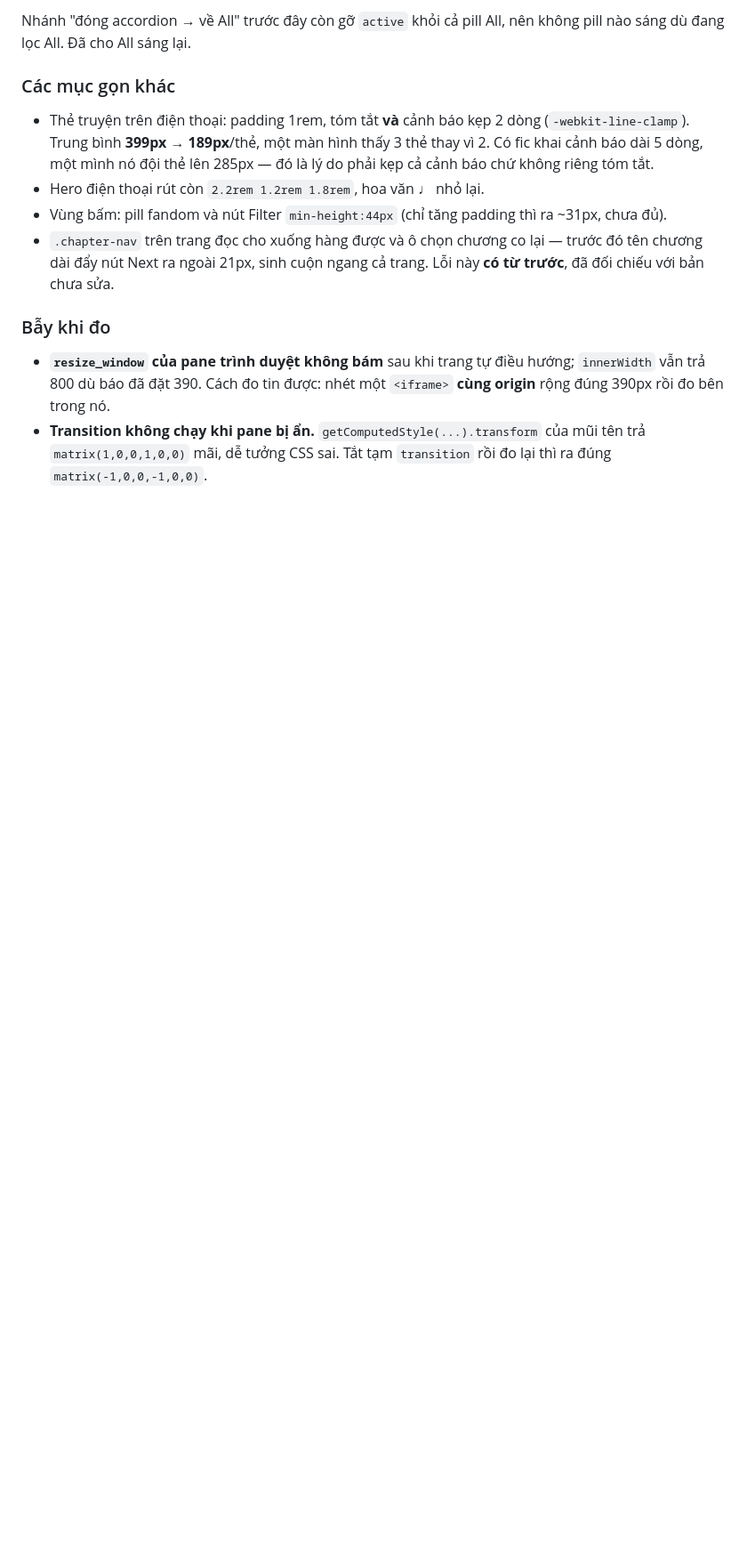
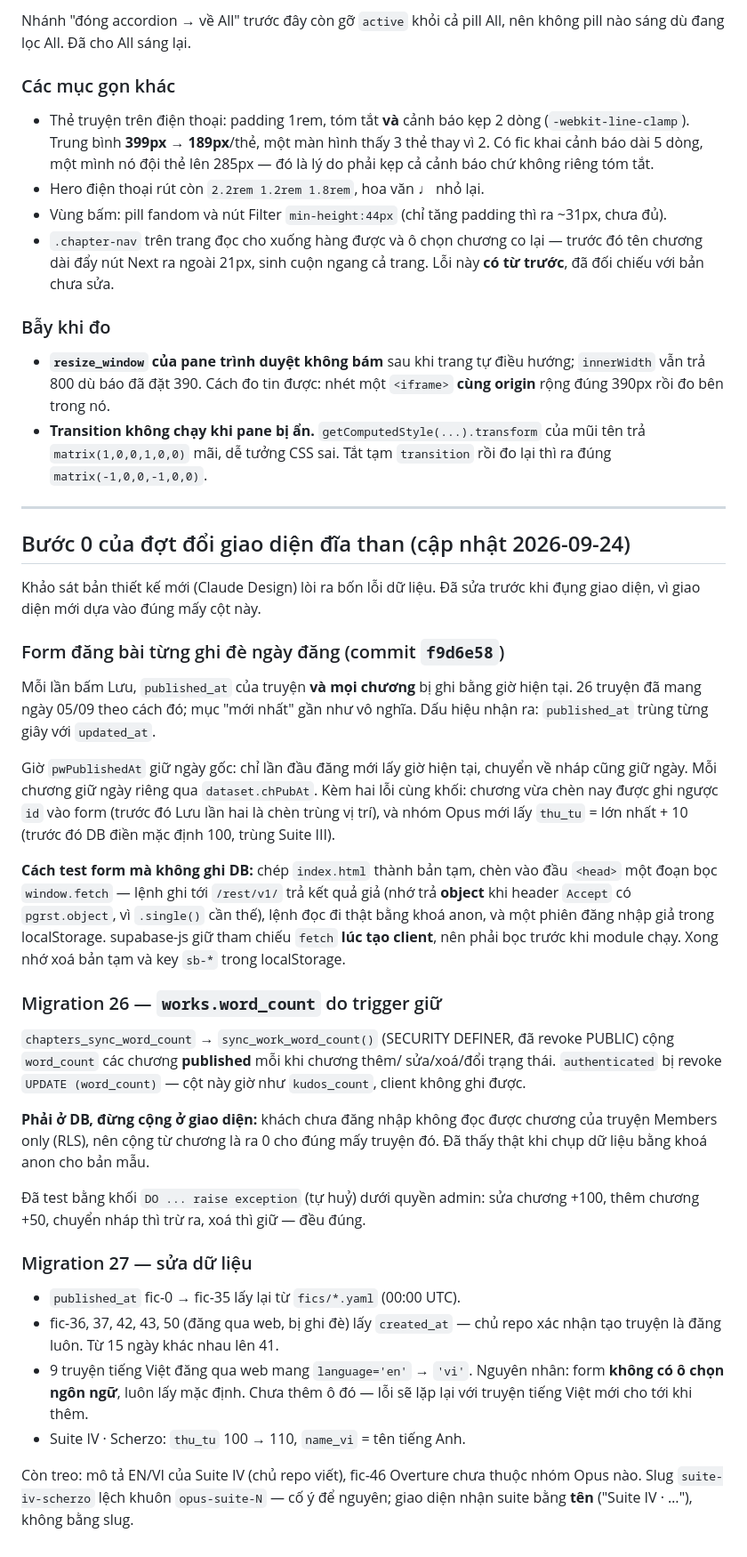
Before and after one commit to ShostaKid/ShostaKid.github.io, a Markdown page: CLAUDE.md, the part around one of its changes. Shown at 89% size. Drawn GitHub-style; blank space fills up the shorter version.

Commit message:
Ghi lai buoc 0: trigger so chu, khoi phuc ngay dang, ngon ngu, Suite IV
Hai migration da chay tren DB (duoc chu repo duyet):
- 26 works_word_count_from_chapters: works.word_count do trigger giu, tu cong
  cac chuong da dang; client khong ghi duoc cot nay nua.
- 27 restore_published_at_language_suite_iv: ngay dang goc tu fics/*.yaml cho
  fic-0..35, created_at cho 5 truyen dang qua web bi ghi de, sua 9 truyen tieng
  Viet dang mang 'en', Suite IV xep sau Suite III.

Repo khong luu file migration; commit nay cap nhat CLAUDE.md (danh sach
migration 19-27 va ghi chu cach test).

Co-Authored-By: Claude Opus 5.5 <noreply@anthropic.com>

```diff
--- a/CLAUDE.md
+++ b/CLAUDE.md
@@ -1023,3 +1034,57 @@ không pill nào sáng dù đang lọc All. Đã cho All sáng lại.
 - **Transition không chạy khi pane bị ẩn.** `getComputedStyle(...).transform` của
   mũi tên trả `matrix(1,0,0,1,0,0)` mãi, dễ tưởng CSS sai. Tắt tạm `transition`
   rồi đo lại thì ra đúng `matrix(-1,0,0,-1,0,0)`.
+
+---
+
+## Bước 0 của đợt đổi giao diện đĩa than (cập nhật 2026-09-24)
+
+Khảo sát bản thiết kế mới (Claude Design) lòi ra bốn lỗi dữ liệu. Đã sửa trước
+khi đụng giao diện, vì giao diện mới dựa vào đúng mấy cột này.
+
+### Form đăng bài từng ghi đè ngày đăng (commit `f9d6e58`)
+
+Mỗi lần bấm Lưu, `published_at` của truyện **và mọi chương** bị ghi bằng giờ hiện
+tại. 26 truyện đã mang ngày 05/09 theo cách đó; mục "mới nhất" gần như vô nghĩa.
+Dấu hiệu nhận ra: `published_at` trùng từng giây với `updated_at`.
+
+Giờ `pwPublishedAt` giữ ngày gốc: chỉ lần đầu đăng mới lấy giờ hiện tại, chuyển
+về nháp cũng giữ ngày. Mỗi chương giữ ngày riêng qua `dataset.chPubAt`.
+Kèm hai lỗi cùng khối: chương vừa chèn nay được ghi ngược `id` vào form (trước
+đó Lưu lần hai là chèn trùng vị trí), và nhóm Opus mới lấy `thu_tu` = lớn nhất + 10
+(trước đó DB điền mặc định 100, trùng Suite III).
+
+**Cách test form mà không ghi DB:** chép `index.html` thành bản tạm, chèn vào đầu
+`<head>` một đoạn bọc `window.fetch` — lệnh ghi tới `/rest/v1/` trả kết quả giả
+(nhớ trả **object** khi header `Accept` có `pgrst.object`, vì `.single()` cần thế),
+lệnh đọc đi thật bằng khoá anon, và một phiên đăng nhập giả trong localStorage.
+supabase-js giữ tham chiếu `fetch` **lúc tạo client**, nên phải bọc trước khi
+module chạy. Xong nhớ xoá bản tạm và key `sb-*` trong localStorage.
+
+### Migration 26 — `works.word_count` do trigger giữ
+
+`chapters_sync_word_count` → `sync_work_word_count()` (SECURITY DEFINER, đã
+revoke PUBLIC) cộng `word_count` các chương **published** mỗi khi chương thêm/
+sửa/xoá/đổi trạng thái. `authenticated` bị revoke `UPDATE (word_count)` — cột này
+giờ như `kudos_count`, client không ghi được.
+
+**Phải ở DB, đừng cộng ở giao diện:** khách chưa đăng nhập không đọc được chương
+của truyện Members only (RLS), nên cộng từ chương là ra 0 cho đúng mấy truyện đó.
+Đã thấy thật khi chụp dữ liệu bằng khoá anon cho bản mẫu.
+
+Đã test bằng khối `DO ... raise exception` (tự huỷ) dưới quyền admin: sửa chương
++100, thêm chương +50, chuyển nháp thì trừ ra, xoá thì giữ — đều đúng.
+
+### Migration 27 — sửa dữ liệu
+
+- `published_at` fic-0 → fic-35 lấy lại từ `fics/*.yaml` (00:00 UTC).
+- fic-36, 37, 42, 43, 50 (đăng qua web, bị ghi đè) lấy `created_at` — chủ repo
+  xác nhận tạo truyện là đăng luôn. Từ 15 ngày khác nhau lên 41.
+- 9 truyện tiếng Việt đăng qua web mang `language='en'` → `'vi'`. Nguyên nhân: form
+  **không có ô chọn ngôn ngữ**, luôn lấy mặc định. Chưa thêm ô đó — lỗi sẽ lặp lại
+  với truyện tiếng Việt mới cho tới khi thêm.
+- Suite IV · Scherzo: `thu_tu` 100 → 110, `name_vi` = tên tiếng Anh.
+
+Còn treo: mô tả EN/VI của Suite IV (chủ repo viết), fic-46 Overture chưa thuộc
+nhóm Opus nào. Slug `suite-iv-scherzo` lệch khuôn `opus-suite-N` — cố ý để nguyên;
+giao diện nhận suite bằng **tên** ("Suite IV · …"), không bằng slug.
```
Also changed, not shown: other parts of CLAUDE.md (+11 -0 lines).
